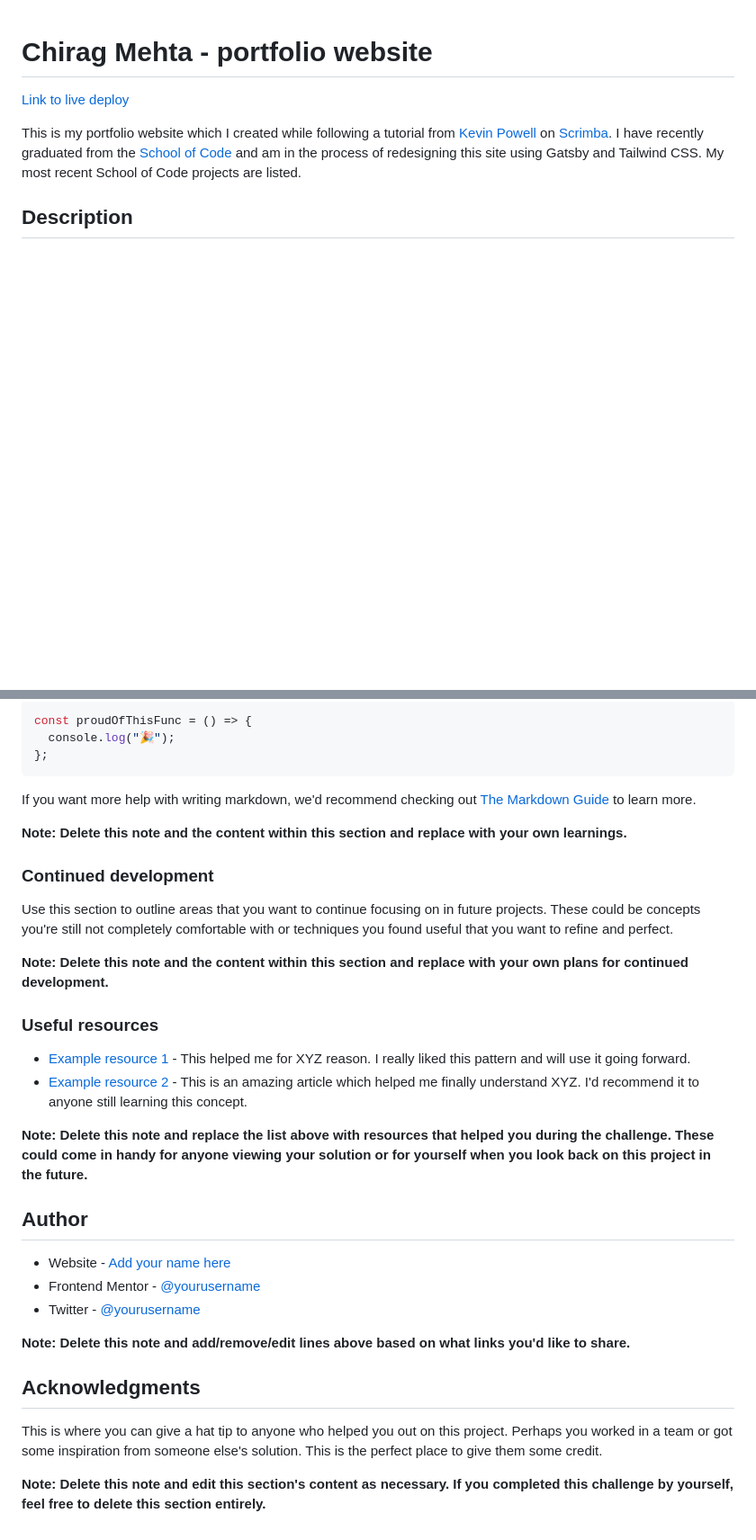
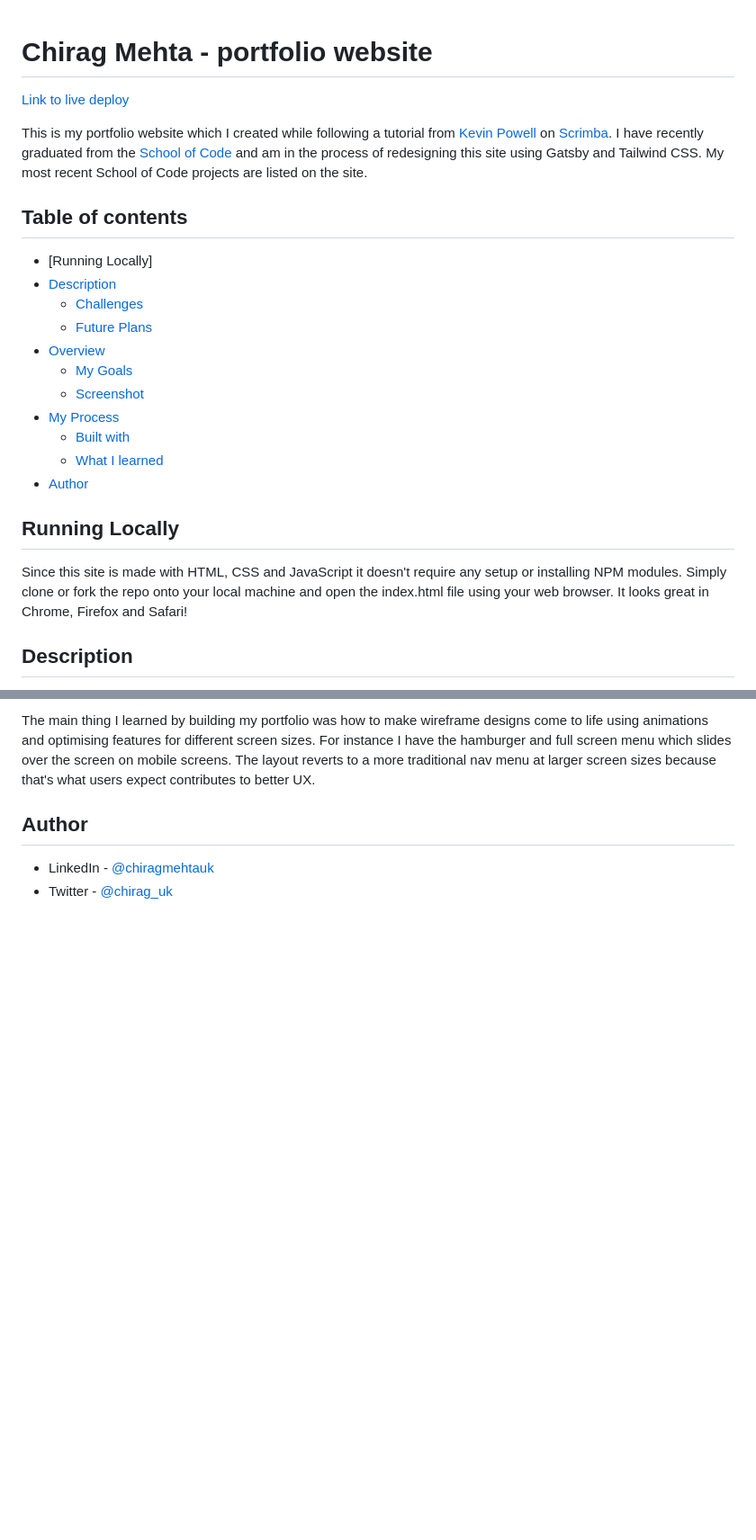
Before and after one commit to chirazzzz/chirazzzz.github.io, a Markdown page: README.md, 2 parts joined by grey strips. Shown: that part at 90% size. Rendered like a GitHub page; blank space fills up the shorter version.

````diff
--- a/README.md
+++ b/README.md
@@ -4,5 +4,23 @@
 
-This is my portfolio website which I created while following a tutorial from [Kevin Powell](https://www.kevinpowell.co/) on [Scrimba](https://scrimba.com/). I have recently graduated from the [School of Code](https://www.schoolofcode.co.uk/) and am in the process of redesigning this site using Gatsby and Tailwind CSS. My most recent School of Code projects are listed.
+This is my portfolio website which I created while following a tutorial from [Kevin Powell](https://www.kevinpowell.co/) on [Scrimba](https://scrimba.com/). I have recently graduated from the [School of Code](https://www.schoolofcode.co.uk/) and am in the process of redesigning this site using Gatsby and Tailwind CSS. My most recent School of Code projects are listed on the site.
+
+## Table of contents
+
+- [Running Locally]
+- [Description](#description)
+  - [Challenges](#challenges)
+  - [Future Plans](#future-plans)
+- [Overview](#overview)
+  - [My Goals](#my-goals)
+  - [Screenshot](#screenshot)
+- [My Process](#my-process)
+  - [Built with](#built-with)
+  - [What I learned](#what-i-learned)
+- [Author](#author)
+
+## Running Locally
+
+Since this site is made with HTML, CSS and JavaScript it doesn't require any setup or installing NPM modules. Simply clone or fork the repo onto your local machine and open the index.html file using your web browser. It looks great in Chrome, Firefox and Safari!
 
 ## Description
 
@@ -78,36 +68,6 @@ To see how you can add code snippets, see below:
-```js
-const proudOfThisFunc = () => {
-  console.log("🎉");
-};
-```
-
-If you want more help with writing markdown, we'd recommend checking out [The Markdown Guide](https://www.markdownguide.org/) to learn more.
-
-**Note: Delete this note and the content within this section and replace with your own learnings.**
-
-### Continued development
-
-Use this section to outline areas that you want to continue focusing on in future projects. These could be concepts you're still not completely comfortable with or techniques you found useful that you want to refine and perfect.
-
-**Note: Delete this note and the content within this section and replace with your own plans for continued development.**
-
-### Useful resources
-
-- [Example resource 1](https://www.example.com) - This helped me for XYZ reason. I really liked this pattern and will use it going forward.
-- [Example resource 2](https://www.example.com) - This is an amazing article which helped me finally understand XYZ. I'd recommend it to anyone still learning this concept.
-
-**Note: Delete this note and replace the list above with resources that helped you during the challenge. These could come in handy for anyone viewing your solution or for yourself when you look back on this project in the future.**
+The main thing I learned by building my portfolio was how to make wireframe designs come to life using animations and optimising features for different screen sizes. For instance I have the hamburger and full screen menu which slides over the screen on mobile screens. The layout reverts to a more traditional nav menu at larger screen sizes because that's what users expect contributes to better UX.
 
 ## Author
 
-- Website - [Add your name here](https://www.your-site.com)
-- Frontend Mentor - [@yourusername](https://www.frontendmentor.io/profile/yourusername)
-- Twitter - [@yourusername](https://www.twitter.com/yourusername)
-
-**Note: Delete this note and add/remove/edit lines above based on what links you'd like to share.**
-
-## Acknowledgments
-
-This is where you can give a hat tip to anyone who helped you out on this project. Perhaps you worked in a team or got some inspiration from someone else's solution. This is the perfect place to give them some credit.
-
-**Note: Delete this note and edit this section's content as necessary. If you completed this challenge by yourself, feel free to delete this section entirely.**
+- LinkedIn - [@chiragmehtauk](https://www.linkedin.com/in/chiragmehtauk/)
+- Twitter - [@chirag_uk](https://twitter.com/chirag_uk)
````
Also changed, not shown: other parts of README.md (+1 -29 lines), img/portfolio_screenshot.png, 1 other file.
